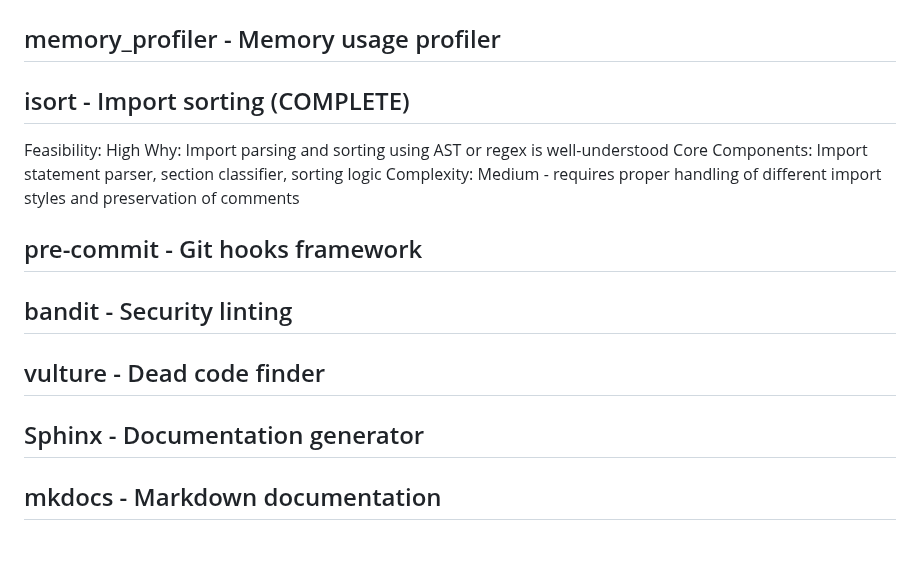
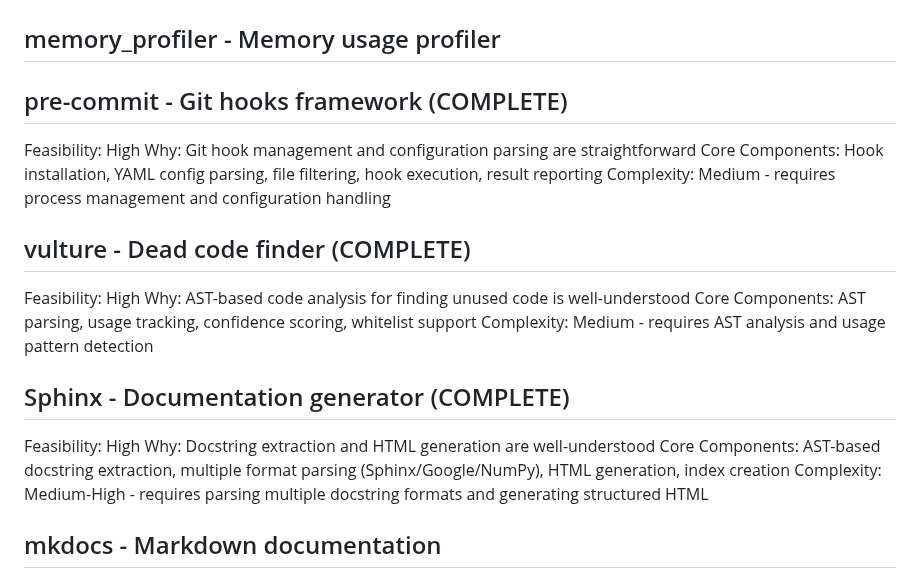
Before and after one commit to J-Ellette/Emu-Soft, a Markdown page: next-steps.md, the part around the change. Rendered like a GitHub page; blank space fills up the shorter version.

```diff
--- a/next-steps.md
+++ b/next-steps.md
@@ -178,19 +178,23 @@ Complexity: Medium - requires proper context management and flexible processing
 
 ## memory_profiler - Memory usage profiler
 
-## isort - Import sorting (COMPLETE)
+## pre-commit - Git hooks framework (COMPLETE)
 Feasibility: High
-Why: Import parsing and sorting using AST or regex is well-understood
-Core Components: Import statement parser, section classifier, sorting logic
-Complexity: Medium - requires proper handling of different import styles and preservation of comments
+Why: Git hook management and configuration parsing are straightforward
+Core Components: Hook installation, YAML config parsing, file filtering, hook execution, result reporting
+Complexity: Medium - requires process management and configuration handling
 
-## pre-commit - Git hooks framework
+## vulture - Dead code finder (COMPLETE)
+Feasibility: High
+Why: AST-based code analysis for finding unused code is well-understood
+Core Components: AST parsing, usage tracking, confidence scoring, whitelist support
+Complexity: Medium - requires AST analysis and usage pattern detection
 
-## bandit - Security linting
-
-## vulture - Dead code finder
-
-## Sphinx - Documentation generator
+## Sphinx - Documentation generator (COMPLETE)
+Feasibility: High
+Why: Docstring extraction and HTML generation are well-understood
+Core Components: AST-based docstring extraction, multiple format parsing (Sphinx/Google/NumPy), HTML generation, index creation
+Complexity: Medium-High - requires parsing multiple docstring formats and generating structured HTML
 
 ## mkdocs - Markdown documentation
 
```
Also changed, not shown: script_descriptions.md (+96 -3 lines).
